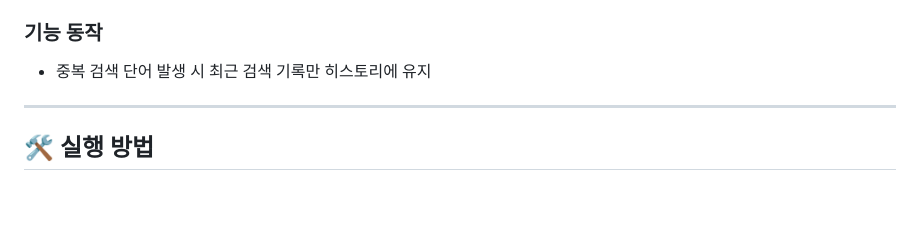
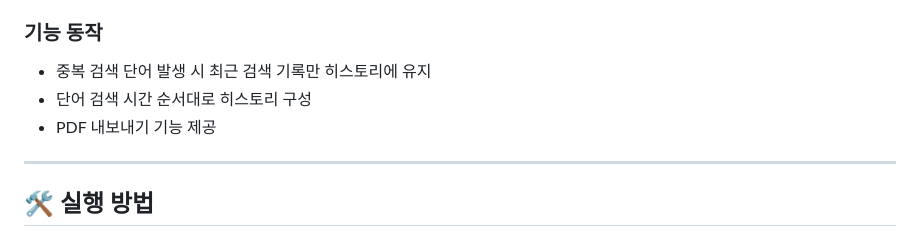
Before and after one commit to b1351b1/modu-chatbot-backend, a Markdown page: README.md, the part around the change. Drawn GitHub-style; blank space fills up the shorter version.

Commit message:
README.md 수정

```diff
--- a/README.md
+++ b/README.md
@@ -102,6 +102,8 @@ ChatGPT API를 활용해 영어 단어를 기본과 심화의 두 단계로 분
 
 ### 기능 동작
 - 중복 검색 단어 발생 시 최근 검색 기록만 히스토리에 유지
+- 단어 검색 시간 순서대로 히스토리 구성
+- PDF 내보내기 기능 제공
 ---
 
 
```
